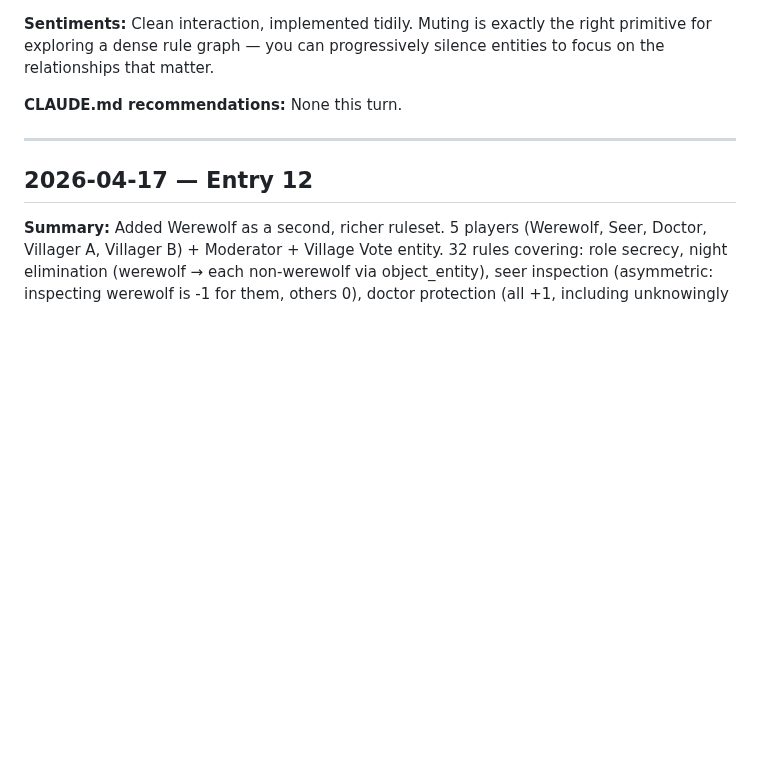
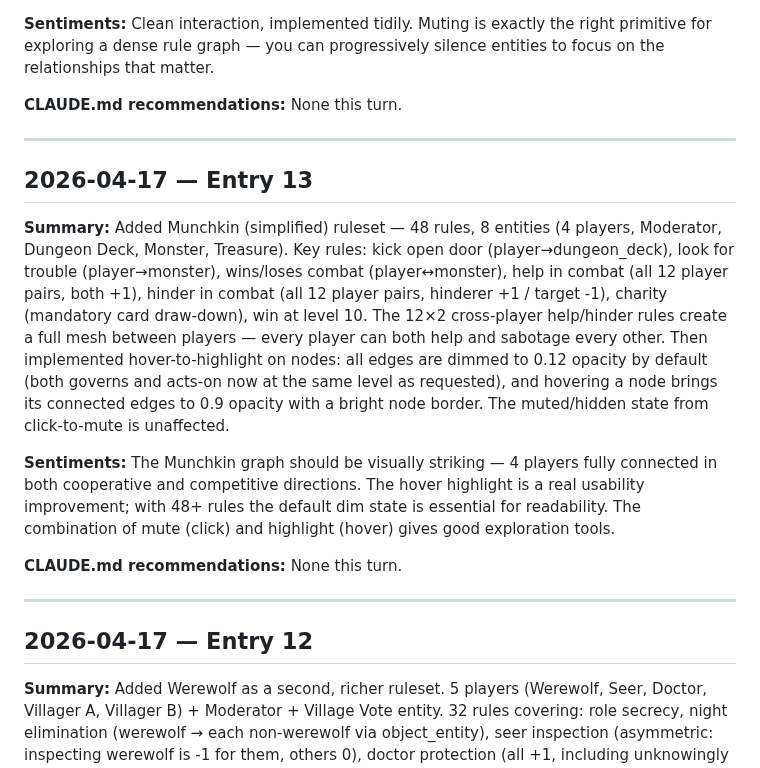
Before and after one commit to fimblo/rule-vis, a Markdown page: diary.md, the part around the change. Rendered like a GitHub page; blank space fills up the shorter version.

Commit message:
docs: add diary entry 13 (Munchkin + hover highlight)

```diff
--- a/diary.md
+++ b/diary.md
@@ -145,6 +145,19 @@ None this turn.
 
 ---
 
+## 2026-04-17 — Entry 13
+
+**Summary:**
+Added Munchkin (simplified) ruleset — 48 rules, 8 entities (4 players, Moderator, Dungeon Deck, Monster, Treasure). Key rules: kick open door (player→dungeon_deck), look for trouble (player→monster), wins/loses combat (player↔monster), help in combat (all 12 player pairs, both +1), hinder in combat (all 12 player pairs, hinderer +1 / target -1), charity (mandatory card draw-down), win at level 10. The 12×2 cross-player help/hinder rules create a full mesh between players — every player can both help and sabotage every other. Then implemented hover-to-highlight on nodes: all edges are dimmed to 0.12 opacity by default (both governs and acts-on now at the same level as requested), and hovering a node brings its connected edges to 0.9 opacity with a bright node border. The muted/hidden state from click-to-mute is unaffected.
+
+**Sentiments:**
+The Munchkin graph should be visually striking — 4 players fully connected in both cooperative and competitive directions. The hover highlight is a real usability improvement; with 48+ rules the default dim state is essential for readability. The combination of mute (click) and highlight (hover) gives good exploration tools.
+
+**CLAUDE.md recommendations:**
+None this turn.
+
+---
+
 ## 2026-04-17 — Entry 12
 
 **Summary:**
```
